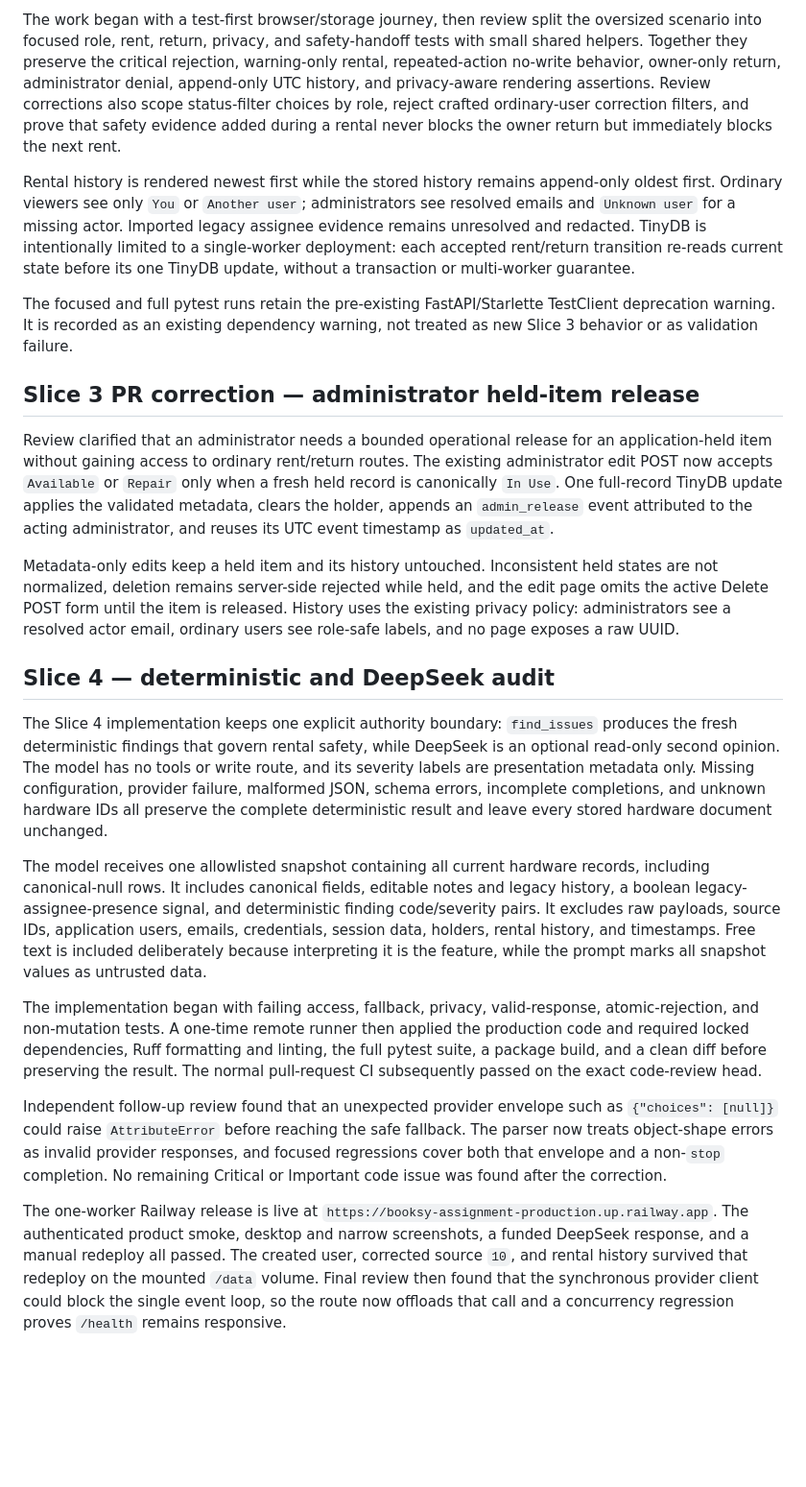
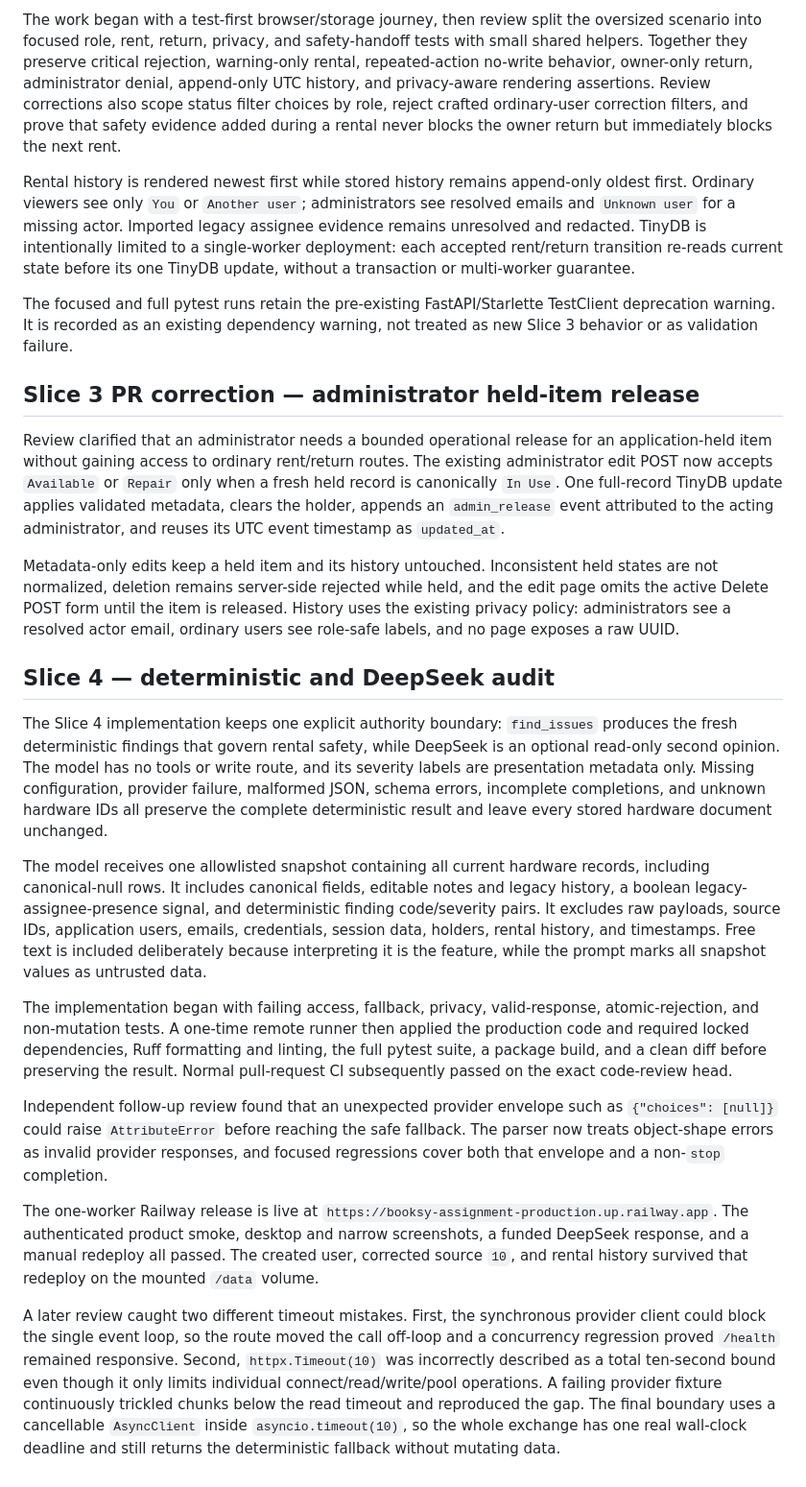
Before and after one commit to komaksym/booksy-assignment, a Markdown page: docs/ai-development-log.md, the part around one of its changes. Shown at 96% size. Rendered like a GitHub page; blank space fills up the shorter version.

Commit message:
docs(ai): record final review corrections
Updates the required AI log across all four slices and documents the concrete slow-trickle timeout mistake, failing reproduction, and corrected wall-clock deadline.

```diff
--- a/docs/ai-development-log.md
+++ b/docs/ai-development-log.md
@@ -91,73 +96,78 @@ Due dates are not part of this slice.
 
-The work began with a test-first browser/storage journey, then review split the
-oversized scenario into focused role, rent, return, privacy, and safety-handoff tests
-with small shared helpers. Together they preserve the critical rejection, warning-only
-rental, repeated-action no-write behavior, owner-only return, administrator denial,
-append-only UTC history, and privacy-aware rendering assertions. Review corrections
-also scope status-filter choices by role, reject crafted ordinary-user correction
-filters, and prove that safety evidence added during a rental never blocks the owner
-return but immediately blocks the next rent.
+The work began with a test-first browser/storage journey, then review split the oversized
+scenario into focused role, rent, return, privacy, and safety-handoff tests with small
+shared helpers. Together they preserve critical rejection, warning-only rental,
+repeated-action no-write behavior, owner-only return, administrator denial, append-only
+UTC history, and privacy-aware rendering assertions. Review corrections also scope status
+filter choices by role, reject crafted ordinary-user correction filters, and prove that
+safety evidence added during a rental never blocks the owner return but immediately
+blocks the next rent.
 
-Rental history is rendered newest first while the stored history remains append-only
-oldest first. Ordinary viewers see only `You` or `Another user`; administrators see
-resolved emails and `Unknown user` for a missing actor. Imported legacy assignee
-evidence remains unresolved and redacted. TinyDB is intentionally limited to a
-single-worker deployment: each accepted rent/return transition re-reads current state
-before its one TinyDB update, without a transaction or multi-worker guarantee.
+Rental history is rendered newest first while stored history remains append-only oldest
+first. Ordinary viewers see only `You` or `Another user`; administrators see resolved
+emails and `Unknown user` for a missing actor. Imported legacy assignee evidence remains
+unresolved and redacted. TinyDB is intentionally limited to a single-worker deployment:
+each accepted rent/return transition re-reads current state before its one TinyDB update,
+without a transaction or multi-worker guarantee.
 
 The focused and full pytest runs retain the pre-existing FastAPI/Starlette TestClient
-deprecation warning. It is recorded as an existing dependency warning, not treated as
-new Slice 3 behavior or as validation failure.
+deprecation warning. It is recorded as an existing dependency warning, not treated as new
+Slice 3 behavior or as validation failure.
 
 ## Slice 3 PR correction — administrator held-item release
 
 Review clarified that an administrator needs a bounded operational release for an
-application-held item without gaining access to ordinary rent/return routes. The
-existing administrator edit POST now accepts `Available` or `Repair` only when a
-fresh held record is canonically `In Use`. One full-record TinyDB update applies the
-validated metadata, clears the holder, appends an `admin_release` event attributed to
-the acting administrator, and reuses its UTC event timestamp as `updated_at`.
+application-held item without gaining access to ordinary rent/return routes. The existing
+administrator edit POST now accepts `Available` or `Repair` only when a fresh held record
+is canonically `In Use`. One full-record TinyDB update applies validated metadata, clears
+the holder, appends an `admin_release` event attributed to the acting administrator, and
+reuses its UTC event timestamp as `updated_at`.
 
-Metadata-only edits keep a held item and its history untouched. Inconsistent held
-states are not normalized, deletion remains server-side rejected while held, and the
-edit page omits the active Delete POST form until the item is released. History uses
-the existing privacy policy: administrators see a resolved actor email, ordinary
-users see role-safe labels, and no page exposes a raw UUID.
+Metadata-only edits keep a held item and its history untouched. Inconsistent held states
+are not normalized, deletion remains server-side rejected while held, and the edit page
+omits the active Delete POST form until the item is released. History uses the existing
+privacy policy: administrators see a resolved actor email, ordinary users see role-safe
+labels, and no page exposes a raw UUID.
 
 ## Slice 4 — deterministic and DeepSeek audit
 
-The Slice 4 implementation keeps one explicit authority boundary: `find_issues`
-produces the fresh deterministic findings that govern rental safety, while DeepSeek is
-an optional read-only second opinion. The model has no tools or write route, and its
-severity labels are presentation metadata only. Missing configuration, provider
-failure, malformed JSON, schema errors, incomplete completions, and unknown hardware
-IDs all preserve the complete deterministic result and leave every stored hardware
-document unchanged.
+The Slice 4 implementation keeps one explicit authority boundary: `find_issues` produces
+the fresh deterministic findings that govern rental safety, while DeepSeek is an optional
+read-only second opinion. The model has no tools or write route, and its severity labels
+are presentation metadata only. Missing configuration, provider failure, malformed JSON,
+schema errors, incomplete completions, and unknown hardware IDs all preserve the complete
+deterministic result and leave every stored hardware document unchanged.
 
 The model receives one allowlisted snapshot containing all current hardware records,
 including canonical-null rows. It includes canonical fields, editable notes and legacy
 history, a boolean legacy-assignee-presence signal, and deterministic finding
 code/severity pairs. It excludes raw payloads, source IDs, application users, emails,
-credentials, session data, holders, rental history, and timestamps. Free text is
-included deliberately because interpreting it is the feature, while the prompt marks
-all snapshot values as untrusted data.
+credentials, session data, holders, rental history, and timestamps. Free text is included
+deliberately because interpreting it is the feature, while the prompt marks all snapshot
+values as untrusted data.
 
 The implementation began with failing access, fallback, privacy, valid-response,
 atomic-rejection, and non-mutation tests. A one-time remote runner then applied the
-production code and required locked dependencies, Ruff formatting and linting, the
-full pytest suite, a package build, and a clean diff before preserving the result.
-The normal pull-request CI subsequently passed on the exact code-review head.
+production code and required locked dependencies, Ruff formatting and linting, the full
+pytest suite, a package build, and a clean diff before preserving the result. Normal
+pull-request CI subsequently passed on the exact code-review head.
 
 Independent follow-up review found that an unexpected provider envelope such as
-`{"choices": [null]}` could raise `AttributeError` before reaching the safe fallback.
-The parser now treats object-shape errors as invalid provider responses, and focused
-regressions cover both that envelope and a non-`stop` completion. No remaining Critical
-or Important code issue was found after the correction.
+`{"choices": [null]}` could raise `AttributeError` before reaching the safe fallback. The
+parser now treats object-shape errors as invalid provider responses, and focused
+regressions cover both that envelope and a non-`stop` completion.
 
 The one-worker Railway release is live at
 `https://booksy-assignment-production.up.railway.app`. The authenticated product smoke,
 desktop and narrow screenshots, a funded DeepSeek response, and a manual redeploy all
-passed. The created user, corrected source `10`, and rental history survived that
-redeploy on the mounted `/data` volume. Final review then found that the synchronous
-provider client could block the single event loop, so the route now offloads that call
-and a concurrency regression proves `/health` remains responsive.
+passed. The created user, corrected source `10`, and rental history survived that redeploy
+on the mounted `/data` volume.
+
+A later review caught two different timeout mistakes. First, the synchronous provider
+client could block the single event loop, so the route moved the call off-loop and a
+concurrency regression proved `/health` remained responsive. Second, `httpx.Timeout(10)`
+was incorrectly described as a total ten-second bound even though it only limits
+individual connect/read/write/pool operations. A failing provider fixture continuously
+trickled chunks below the read timeout and reproduced the gap. The final boundary uses a
+cancellable `AsyncClient` inside `asyncio.timeout(10)`, so the whole exchange has one real
+wall-clock deadline and still returns the deterministic fallback without mutating data.
```
Also changed, not shown: other parts of docs/ai-development-log.md (+46 -41 lines).
